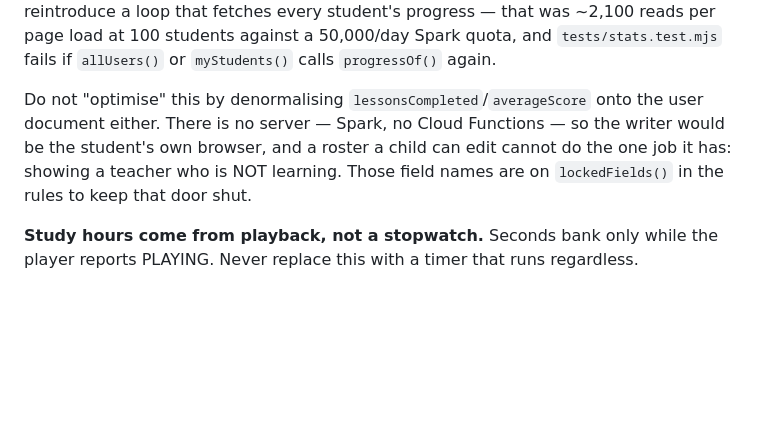
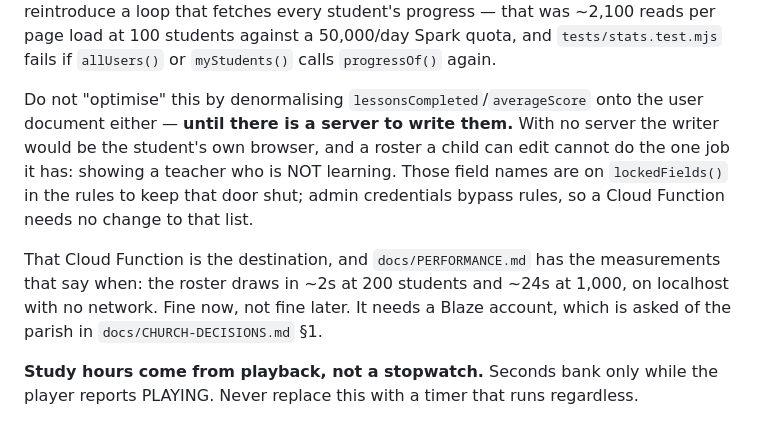
Before and after one commit to Bereket18x2/bereket18x2.github.io, a Markdown page: CLAUDE.md, the part around the change. GitHub-like rendering; blank space fills up the shorter version.

```diff
--- a/CLAUDE.md
+++ b/CLAUDE.md
@@ -93,10 +93,16 @@ and `tests/stats.test.mjs` fails if `allUsers()` or `myStudents()` calls
 `progressOf()` again.
 
 Do not "optimise" this by denormalising `lessonsCompleted`/`averageScore` onto
-the user document either. There is no server — Spark, no Cloud Functions — so
-the writer would be the student's own browser, and a roster a child can edit
-cannot do the one job it has: showing a teacher who is NOT learning. Those field
-names are on `lockedFields()` in the rules to keep that door shut.
+the user document either — **until there is a server to write them.** With no
+server the writer would be the student's own browser, and a roster a child can
+edit cannot do the one job it has: showing a teacher who is NOT learning. Those
+field names are on `lockedFields()` in the rules to keep that door shut; admin
+credentials bypass rules, so a Cloud Function needs no change to that list.
+
+That Cloud Function is the destination, and `docs/PERFORMANCE.md` has the
+measurements that say when: the roster draws in ~2s at 200 students and ~24s at
+1,000, on localhost with no network. Fine now, not fine later. It needs a Blaze
+account, which is asked of the parish in `docs/CHURCH-DECISIONS.md` §1.
 
 **Study hours come from playback, not a stopwatch.** Seconds bank only while the player
 reports PLAYING. Never replace this with a timer that runs regardless.
```
Also changed, not shown: docs/CHURCH-DECISIONS.md (+41 -6 lines).
